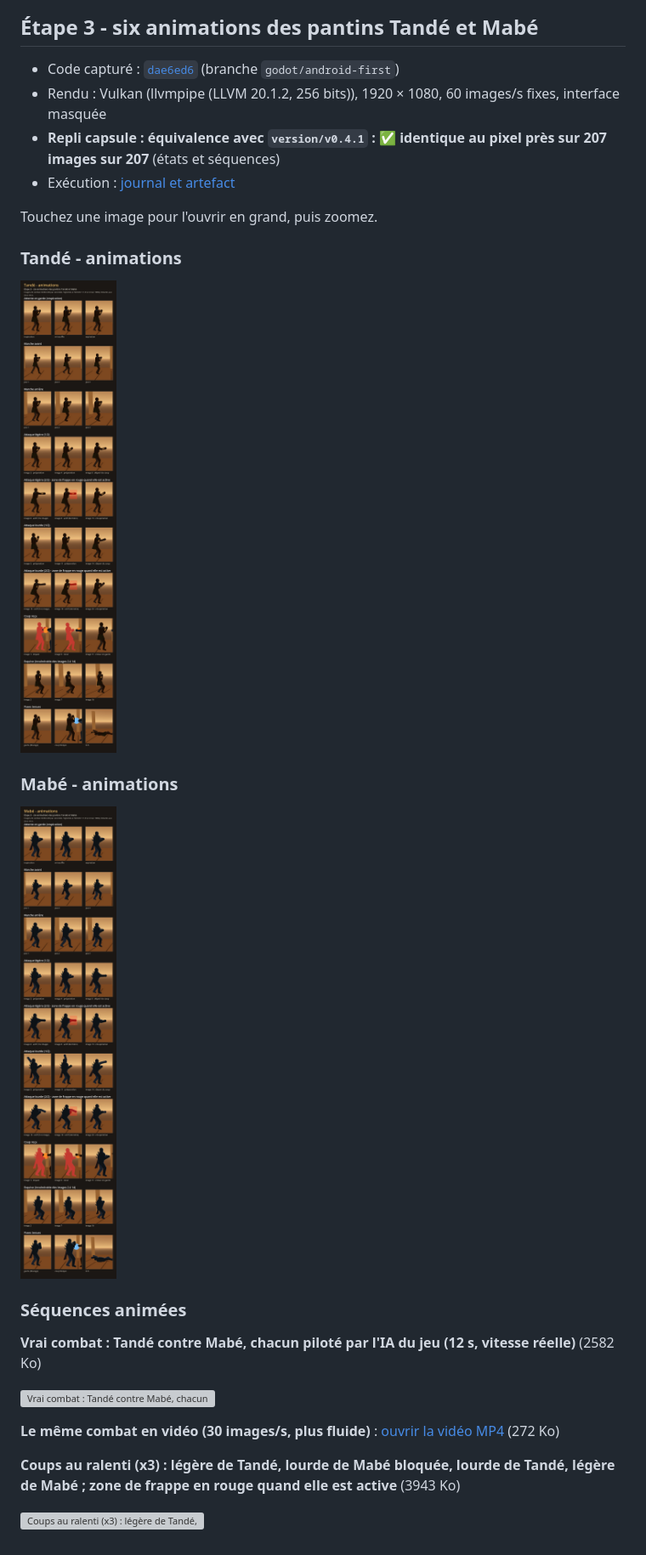
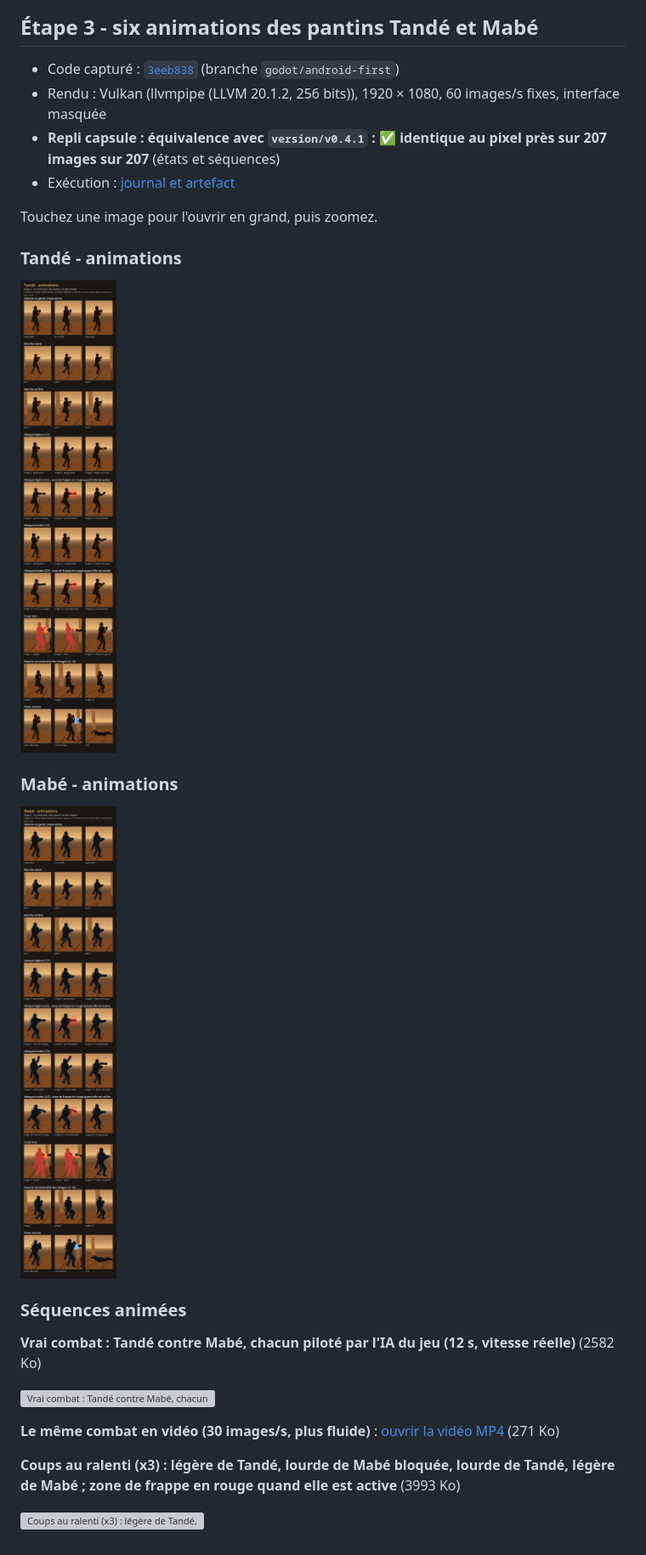
Before and after one commit to flash82465/login_page, a Markdown page: README.md, the part around one of its changes. Shown at 85% size. GitHub-like rendering; pictures changed too: etape-3-animations/mabe-animations.jpg, etape-3-animations/tande-animations.jpg; grey boxes are pictures that could not be loaded.

Commit message:
Revue visuelle : etape-3-animations (3eeb838)

```diff
--- a/README.md
+++ b/README.md
@@ -84,6 +84,6 @@ Touchez une image pour l'ouvrir en grand, puis zoomez.
 
 ## Étape 3 - six animations des pantins Tandé et Mabé
 
-- Code capturé : [`dae6ed6`](https://github.com/flash82465/login_page/commit/dae6ed67da0c80abf6f087e1b4d3ad9f1e84f602) (branche `godot/android-first`)
+- Code capturé : [`3eeb838`](https://github.com/flash82465/login_page/commit/3eeb838abeaa0a43651e4f00b61118bf44dd14b2) (branche `godot/android-first`)
 - Rendu : Vulkan (llvmpipe (LLVM 20.1.2, 256 bits)), 1920 × 1080, 60 images/s fixes, interface masquée
 - **Repli capsule : équivalence avec `version/v0.4.1` : ✅ identique au pixel près sur 207 images sur 207** (états et séquences)
@@ -105,8 +105,8 @@ Touchez une image pour l'ouvrir en grand, puis zoomez.
 
 ![Vrai combat : Tandé contre Mabé, chacun piloté par l'IA du jeu (12 s, vitesse réelle)](etape-3-animations/combat-ia.gif)
 
-**Le même combat en vidéo (30 images/s, plus fluide)** : [ouvrir la vidéo MP4](etape-3-animations/combat-ia-video.mp4) (272 Ko)
+**Le même combat en vidéo (30 images/s, plus fluide)** : [ouvrir la vidéo MP4](etape-3-animations/combat-ia-video.mp4) (271 Ko)
 
-**Coups au ralenti (x3) : légère de Tandé, lourde de Mabé bloquée, lourde de Tandé, légère de Mabé ; zone de frappe en rouge quand elle est active** (3943 Ko)
+**Coups au ralenti (x3) : légère de Tandé, lourde de Mabé bloquée, lourde de Tandé, légère de Mabé ; zone de frappe en rouge quand elle est active** (3993 Ko)
 
 ![Coups au ralenti (x3) : légère de Tandé, lourde de Mabé bloquée, lourde de Tandé, légère de Mabé ; zone de frappe en rouge quand elle est active](etape-3-animations/coups-ralenti.gif)
```
Also changed, not shown: other parts of README.md (+1 -1 lines), etape-3-animations/index.md (+4 -4 lines), etape-3-animations/section.md (+4 -4 lines), 3 other files.
